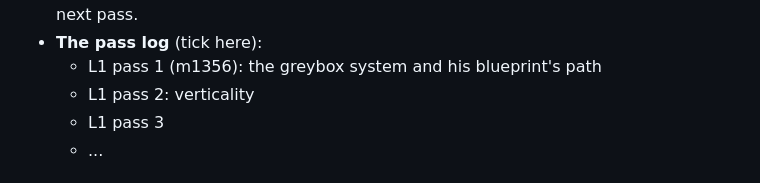
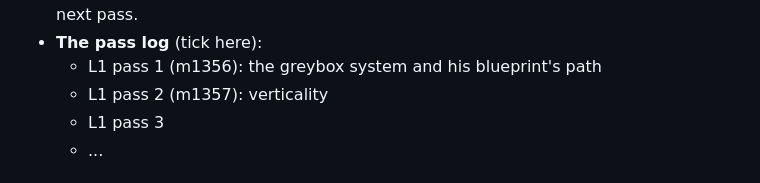
Before and after one commit to colinwillow/zap, a Markdown page: BUILDINGS.md, the part around the change. Rendered like a GitHub page.

Commit message:
tick L1 pass 2 (m1357)
Co-Authored-By: Claude Opus 5.5 <noreply@anthropic.com>
Claude-Session: https://claude.ai/code/session_01FXzpagnksiDmMAqP3MTiXJ

```diff
--- a/BUILDINGS.md
+++ b/BUILDINGS.md
@@ -21,7 +21,7 @@ different functions: bars and ramps, interior and exterior, turrets, ballistae,
 - **Each pass: one clear change to the level, a NOTES entry saying what it changes and why, and LEVELGRID.md kept as the plan.** His notes become the next pass.
 - **The pass log** (tick here):
   - L1 pass 1 (m1356): the greybox system and his blueprint's path
-  - L1 pass 2: verticality
+  - L1 pass 2 (m1357): verticality
   - L1 pass 3
   - ...
 
```
